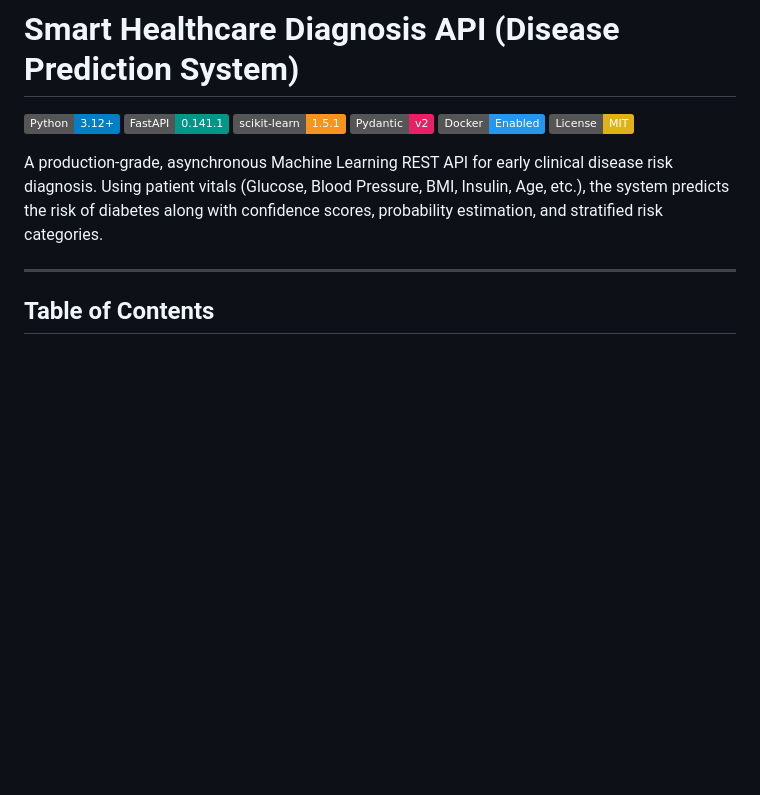
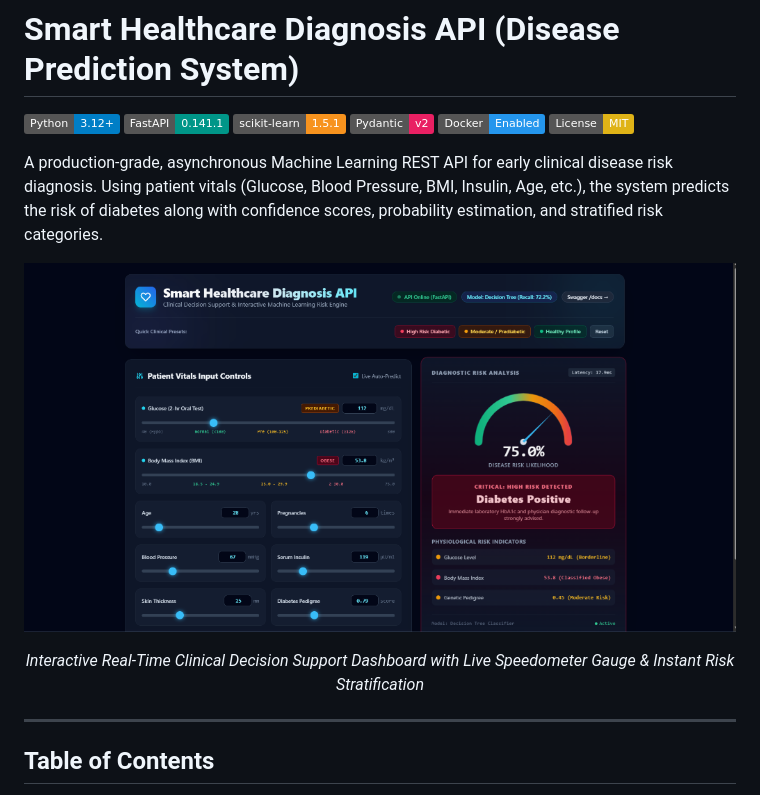
Before and after one commit to krishgaikwad42-hood/apiproject-, a Markdown page: README.md, the part around the change. Drawn GitHub-style; pictures changed too: eda_reports/dashboard_preview.png (added); badges without logos; blank space fills up the shorter version.

Commit message:
feat: Add interactive dashboard preview image and enhance UI reactivity

```diff
--- a/README.md
+++ b/README.md
@@ -8,6 +8,14 @@
 [![License: MIT](https://img.shields.io/badge/License-MIT-yellow.svg)](https://opensource.org/licenses/MIT)
 
 A production-grade, asynchronous Machine Learning REST API for early clinical disease risk diagnosis. Using patient vitals (Glucose, Blood Pressure, BMI, Insulin, Age, etc.), the system predicts the risk of diabetes along with confidence scores, probability estimation, and stratified risk categories.
+
+<div align="center">
+
+![Smart Healthcare Diagnosis Interactive Dashboard](eda_reports/dashboard_preview.png)
+
+*Interactive Real-Time Clinical Decision Support Dashboard with Live Speedometer Gauge & Instant Risk Stratification*
+
+</div>
 
 ---
 
```
Also changed, not shown: 3 other files.
